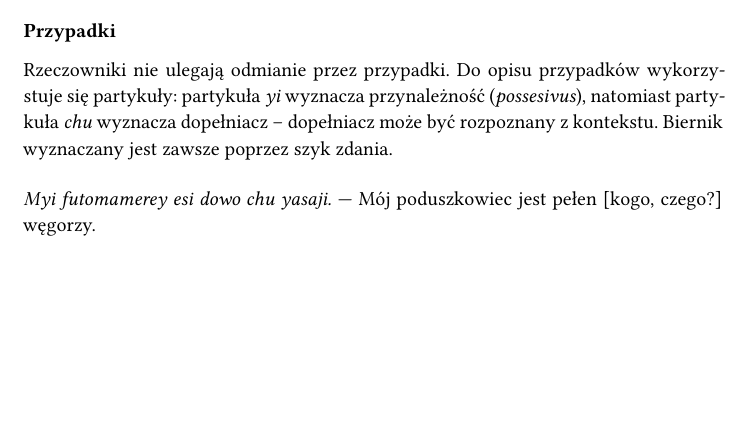
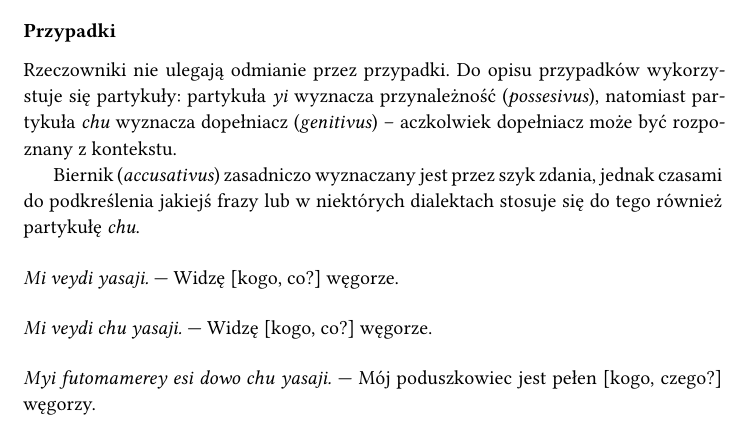
Before and after one commit to ktos/andro, a LaTeX book (small-andro-polish-dictionary/main.tex, which reads small-andro-polish-dictionary/description.tex): part of page 15 of 33, cut so that both start at the same text, the shorter picture padded with empty space. Compiled offline with XeLaTeX.

Commit message:
Trying to understand cases better

```diff
--- a/small-andro-polish-dictionary/description.tex
+++ b/small-andro-polish-dictionary/description.tex
@@ -139,9 +139,16 @@ wskazania na konkretny obiekt za pomocą partykuły <ja>.
 
 Rzeczowniki nie ulegają odmianie przez przypadki. Do opisu przypadków
 wykorzystuje się partykuły: partykuła \emph{yi} wyznacza przynależność
-(\emph{possesivus}), natomiast partykuła \emph{chu} wyznacza dopełniacz --
-dopełniacz może być rozpoznany z~kontekstu. Biernik wyznaczany jest zawsze
-poprzez szyk zdania.
+(\emph{possesivus}), natomiast partykuła \emph{chu} wyznacza dopełniacz
+(\emph{genitivus}) -- aczkolwiek dopełniacz może być rozpoznany z~kontekstu.
+
+Biernik (\emph{accusativus}) zasadniczo wyznaczany jest przez szyk zdania,
+jednak czasami do podkreślenia jakiejś frazy lub w niektórych dialektach stosuje
+się do tego również partykułę \emph{chu}.
+
+\examples{Mi veydi yasaji.}{Widzę [kogo, co?] węgorze.}
+
+\examples{Mi veydi chu yasaji.}{Widzę [kogo, co?] węgorze.}
 
 \example{Myi futomamerey esi dowo chu yasaji.}{Mój poduszkowiec jest pełen
 [kogo, czego?] węgorzy.}
```
Also changed, not shown: dictionary.csv.
